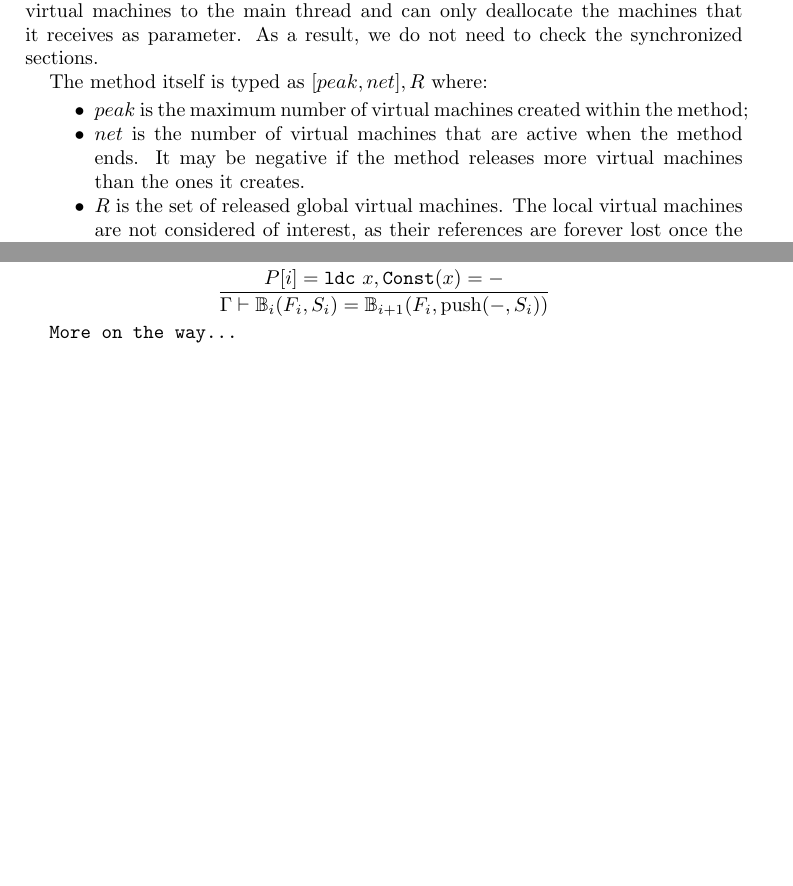
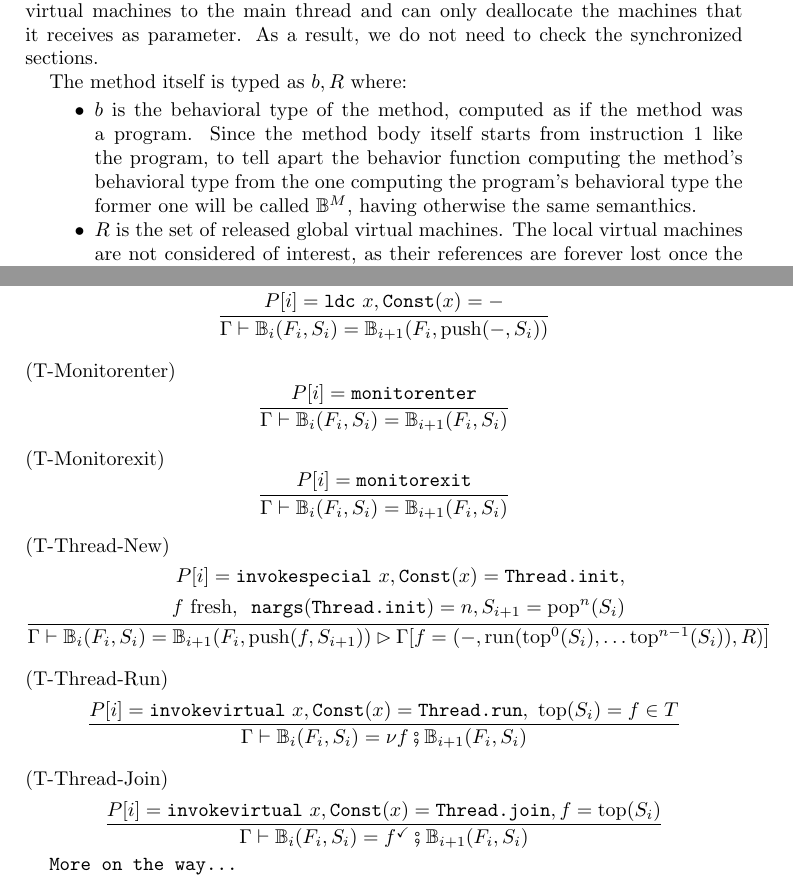
Before and after one commit to fagiodarkie/CloudResourceAnalysisTool, a LaTeX paper (Documentation/TechnicalPaper.tex): two parts of pages 4 and 6 of 6, joined at a grey line, cut so that both start at the same text, the shorter picture padded with empty space. Compiled offline with pdfLaTeX.

Commit message:
Updated Technical Paper with first draft of Thread rules.

```diff
--- a/Documentation/TechnicalPaper.tex
+++ b/Documentation/TechnicalPaper.tex
@@ -235,10 +235,9 @@ The theorem prover will compute the right cost functions at analysis time.
 
 We consider a simpler use case in which threads and methods cannot return virtual machines to the main thread and can only deallocate the machines that it receives as parameter. As a result, we do not need to check the synchronized sections.
 
-The method itself is typed as $[peak, net], R$ where:
+The method itself is typed as $b, R$ where:
 \begin{itemize}
-\item $peak$ is the maximum number of virtual machines created within the method;
-\item $net$ is the number of virtual machines that are active when the method ends. It may be negative if the method releases more virtual machines than the ones it creates.
+\item $b$ is the behavioral type of the method, computed as if the method was a program. Since the method body itself starts from instruction 1 like the program, to tell apart the behavior function computing the method's behavioral type from the one computing the program's behavioral type the former one will be called $\bB{}^M$, having otherwise the same semanthics.
 \item $R$ is the set of released global virtual machines. The local virtual machines are not considered of interest, as their references are forever lost once the method returns.
 \end{itemize}
 
@@ -332,6 +337,39 @@ P[i] = \text{\texttt{invokevirtual createVM} }, \beta \text{ fresh}}
 \frac{P[i] = \text{\texttt{ldc} } x, \Const{}(x) = -}
 {\Gamma \vdash \bB{i}(F_i, S_i) = \bB{i+1}(F_i, \text{push}(-, S_i))}
 \end{equation*}
+\\
+(T-Monitorenter)
+\begin{equation*}
+\frac{P[i] = \text{\texttt{monitorenter}}}
+{\Gamma \vdash \bB{i}(F_i, S_i) = \bB{i+1}(F_i, S_i)}
+\end{equation*}
+\\
+(T-Monitorexit)
+\begin{equation*}
+\frac{P[i] = \text{\texttt{monitorexit}}}
+{\Gamma \vdash \bB{i}(F_i, S_i) = \bB{i+1}(F_i, S_i)}
+\end{equation*}
+\\
+(T-Thread-New)
+\begin{equation*}
+\frac{\begin{aligned}
+P[i] = \text{\texttt{invokespecial} } x, \Const{}(x) = \texttt{Thread.init},\\
+f \text{ fresh}, \texttt{ nargs}(\texttt{Thread.init}) = n, S_{i+1} = \text{pop}^n(S_i)
+\end{aligned}}
+{\Gamma \vdash \bB{i}(F_i, S_i) = \bB{i+1}(F_i, \text{push}(f, S_{i+1})) \rhd \Gamma[f = (-, \text{run}(\text{top}^0(S_i), \dots \text{top}^{n-1}(S_i)), R)]}
+\end{equation*}
+\\
+(T-Thread-Run)
+\begin{equation*}
+\frac{P[i] = \text{\texttt{invokevirtual} } x, \Const{}(x) = \texttt{Thread.run}, \text{ top}(S_i) = f \in T}
+{\Gamma \vdash \bB{i}(F_i, S_i) = \nu f \fatsemi \bB{i+1}(F_i, S_i)}
+\end{equation*}
+\\
+(T-Thread-Join)
+\begin{equation*}
+\frac{P[i] = \text{\texttt{invokevirtual} } x, \Const{}(x) = \texttt{Thread.join}, f = \text{top}(S_i)}
+{\Gamma \vdash \bB{i}(F_i, S_i) = f^\checkmark \fatsemi \bB{i+1}(F_i, S_i)}
+\end{equation*}
 
 \texttt{More on the way...}
 
```
Also changed, not shown: Documentation/TechnicalPaper.tex (10 more changed lines).
